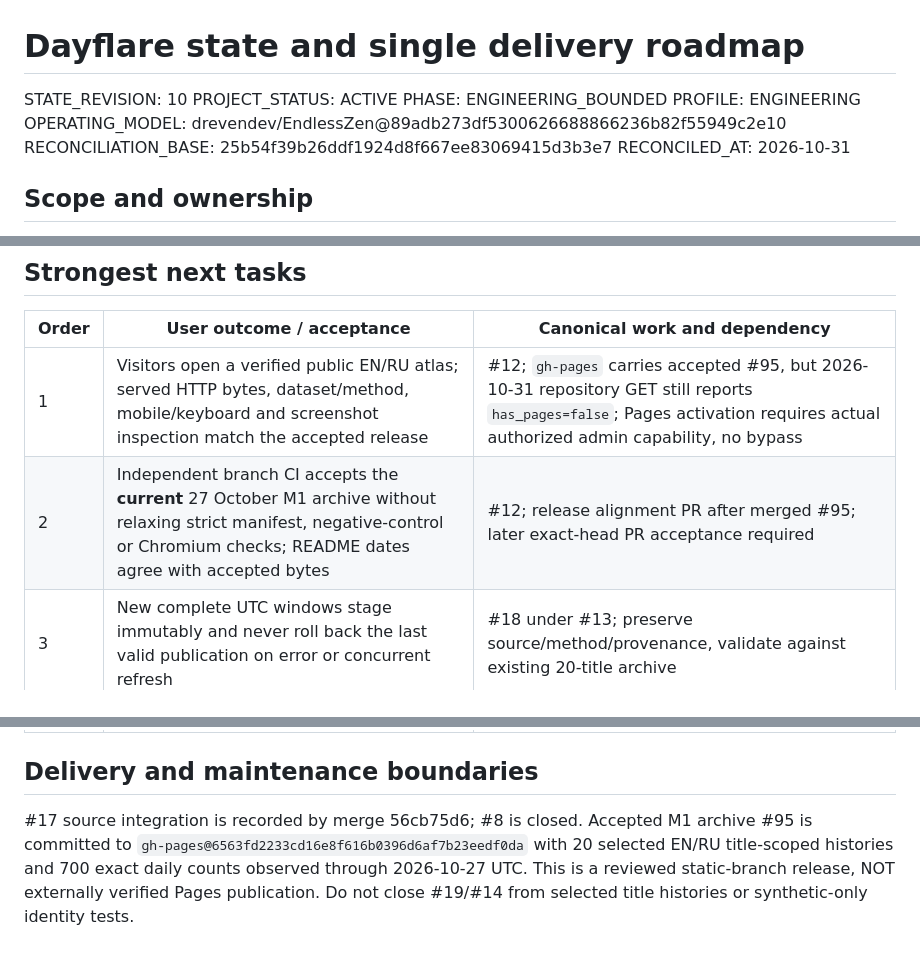
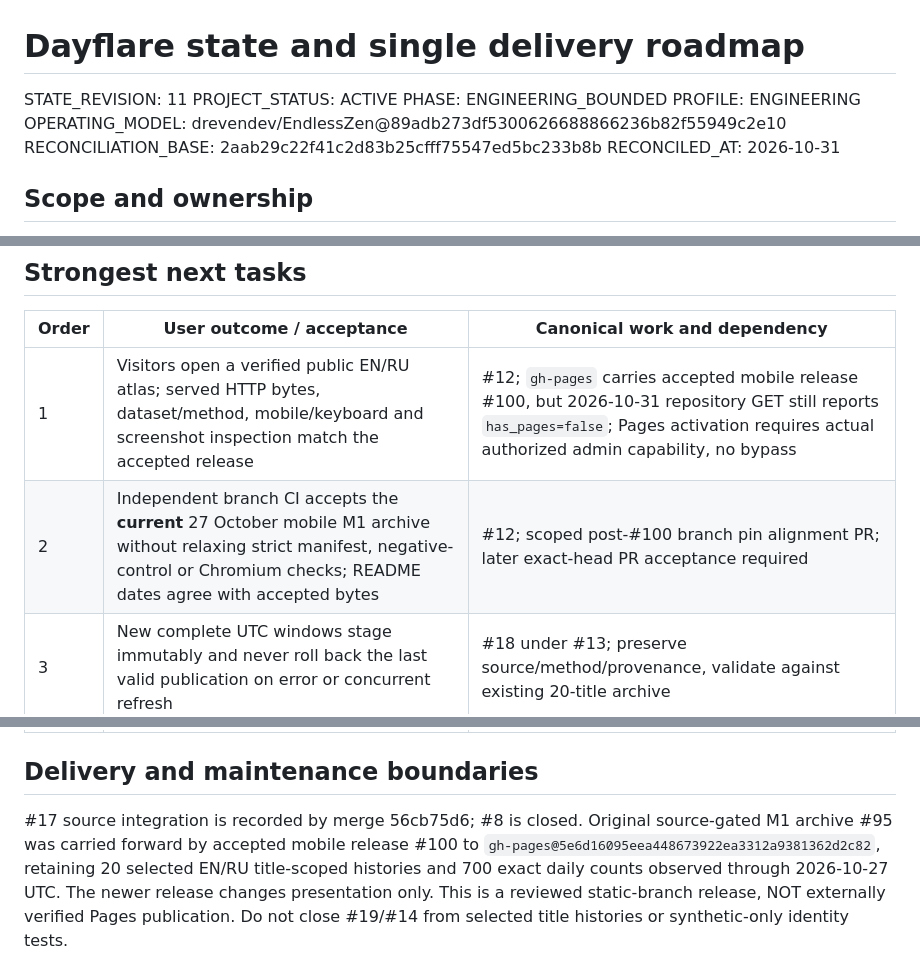
Before and after one commit to drevendev/Dayflare, a Markdown page: control/STATE_AND_QUEUE.md, 3 parts joined by grey strips. Drawn GitHub-style.

Commit message:
docs(m1): reconcile milestone after accepted mobile branch release

```diff
--- a/control/STATE_AND_QUEUE.md
+++ b/control/STATE_AND_QUEUE.md
@@ -1,11 +1,11 @@
 # Dayflare state and single delivery roadmap
 
-STATE_REVISION: 10
+STATE_REVISION: 11
 PROJECT_STATUS: ACTIVE
 PHASE: ENGINEERING_BOUNDED
 PROFILE: ENGINEERING
 OPERATING_MODEL: drevendev/EndlessZen@89adb273df5300626688866236b82f55949c2e10
-RECONCILIATION_BASE: 25b54f39b26ddf1924d8f667ee83069415d3b3e7
+RECONCILIATION_BASE: 2aab29c22f41c2d83b25cfff75547ed5bc233b8b
 RECONCILED_AT: 2026-10-31
 
 ## Scope and ownership
@@ -37,18 +37,18 @@ not establish real pageview coverage or provider-origin authenticity.
 
 | Order | User outcome / acceptance | Canonical work and dependency |
 | --- | --- | --- |
-| 1 | Visitors open a verified public EN/RU atlas; served HTTP bytes, dataset/method, mobile/keyboard and screenshot inspection match the accepted release | #12; `gh-pages` carries accepted #95, but 2026-10-31 repository GET still reports `has_pages=false`; Pages activation requires actual authorized admin capability, no bypass |
-| 2 | Independent branch CI accepts the **current** 27 October M1 archive without relaxing strict manifest, negative-control or Chromium checks; README dates agree with accepted bytes | #12; release alignment PR after merged #95; later exact-head PR acceptance required |
+| 1 | Visitors open a verified public EN/RU atlas; served HTTP bytes, dataset/method, mobile/keyboard and screenshot inspection match the accepted release | #12; `gh-pages` carries accepted mobile release #100, but 2026-10-31 repository GET still reports `has_pages=false`; Pages activation requires actual authorized admin capability, no bypass |
+| 2 | Independent branch CI accepts the **current** 27 October mobile M1 archive without relaxing strict manifest, negative-control or Chromium checks; README dates agree with accepted bytes | #12; scoped post-#100 branch pin alignment PR; later exact-head PR acceptance required |
 | 3 | New complete UTC windows stage immutably and never roll back the last valid publication on error or concurrent refresh | #18 under #13; preserve source/method/provenance, validate against existing 20-title archive |
 | 4 | Real EN/RU discovery covers more measured subjects with stable page identities and explicit missing/non-1:1 QID mapping | #19 under #14; selected 20 title-scoped histories do not establish page-ID continuity or representative coverage |
 | 5 | Refresh the visitor-facing mobile/keyboard journey, legends, missing/error/stale states and share restoration against real runtime screenshots | #21/#12; browser CI is not proof of externally served Pages |
 
 ## Delivery and maintenance boundaries
 
-#17 source integration is recorded by merge 56cb75d6; #8 is closed. Accepted
-M1 archive #95 is committed to
-`gh-pages@6563fd2233cd16e8f616b0396d6af7b23eedf0da` with 20 selected EN/RU
-title-scoped histories and 700 exact daily counts observed through 2026-10-27 UTC.
+#17 source integration is recorded by merge 56cb75d6; #8 is closed. Original source-gated M1 archive #95 was carried forward by accepted mobile release
+#100 to `gh-pages@5e6d16095eea448673922ea3312a9381362d2c82`, retaining
+20 selected EN/RU title-scoped histories and 700 exact daily counts observed
+through 2026-10-27 UTC. The newer release changes presentation only.
 This is a reviewed static-branch release, NOT externally verified Pages publication.
 Do not close #19/#14 from selected title histories or synthetic-only identity tests.
 
```
